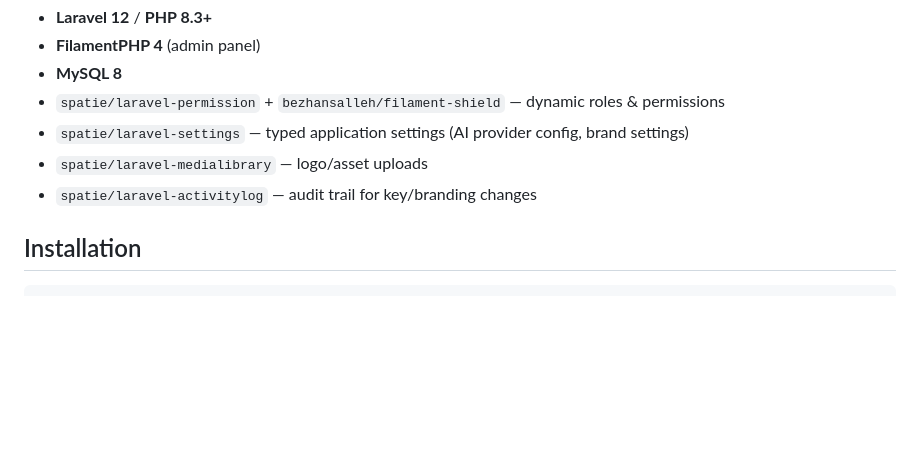
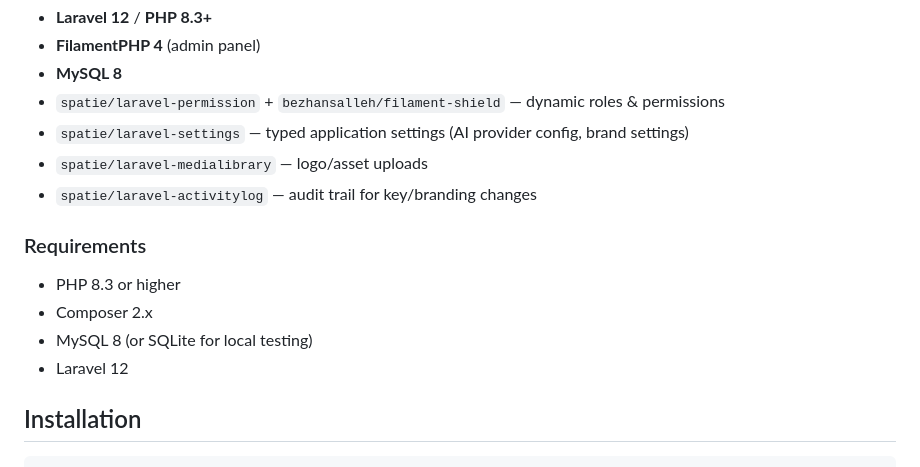
Before and after one commit to filalaunch/saaskit, a Markdown page: README.md, the part around the change. GitHub-like rendering; blank space fills up the shorter version.

Commit message:
Update README.md (#1)

````diff
--- a/README.md
+++ b/README.md
@@ -44,6 +44,13 @@ Foundation already in place: Laravel 12, FilamentPHP 4 admin panel, role/permiss
 - `spatie/laravel-medialibrary` — logo/asset uploads
 - `spatie/laravel-activitylog` — audit trail for key/branding changes
 
+### Requirements
+
+- PHP 8.3 or higher
+- Composer 2.x
+- MySQL 8 (or SQLite for local testing)
+- Laravel 12
+
 ## Installation
 
 ```bash
````
